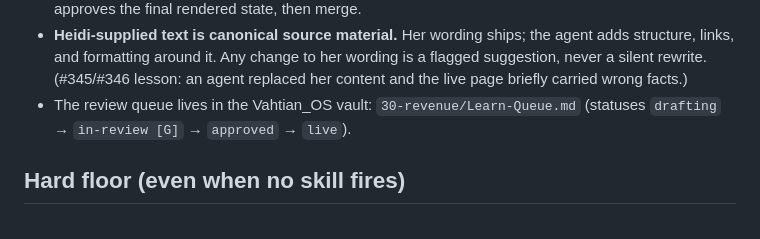
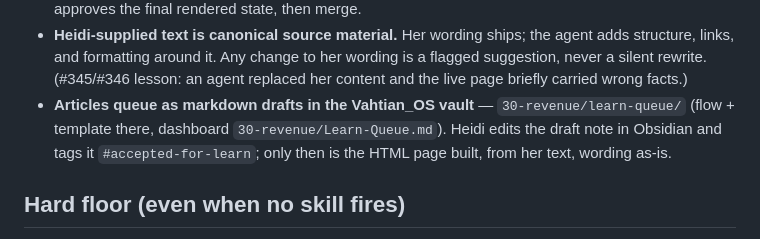
Before and after one commit to heidihelena/vahtian, a Markdown page: CLAUDE.md, the part around the change. GitHub-like rendering.

Commit message:
docs: learn drafts queue as vault markdown, Heidi edits in Obsidian, tags accepted
Co-Authored-By: Claude Fable 5 <noreply@anthropic.com>

```diff
--- a/CLAUDE.md
+++ b/CLAUDE.md
@@ -53,8 +53,11 @@ whenever a new copy problem is caught: `.claude/evals/README.md`.
   agent adds structure, links, and formatting around it. Any change to her
   wording is a flagged suggestion, never a silent rewrite. (#345/#346 lesson:
   an agent replaced her content and the live page briefly carried wrong facts.)
-- The review queue lives in the Vahtian_OS vault: `30-revenue/Learn-Queue.md`
-  (statuses `drafting` → `in-review [G]` → `approved` → `live`).
+- **Articles queue as markdown drafts in the Vahtian_OS vault** —
+  `30-revenue/learn-queue/` (flow + template there, dashboard
+  `30-revenue/Learn-Queue.md`). Heidi edits the draft note in Obsidian and tags
+  it `#accepted-for-learn`; only then is the HTML page built, from her text,
+  wording as-is.
 
 ## Hard floor (even when no skill fires)
 
```
